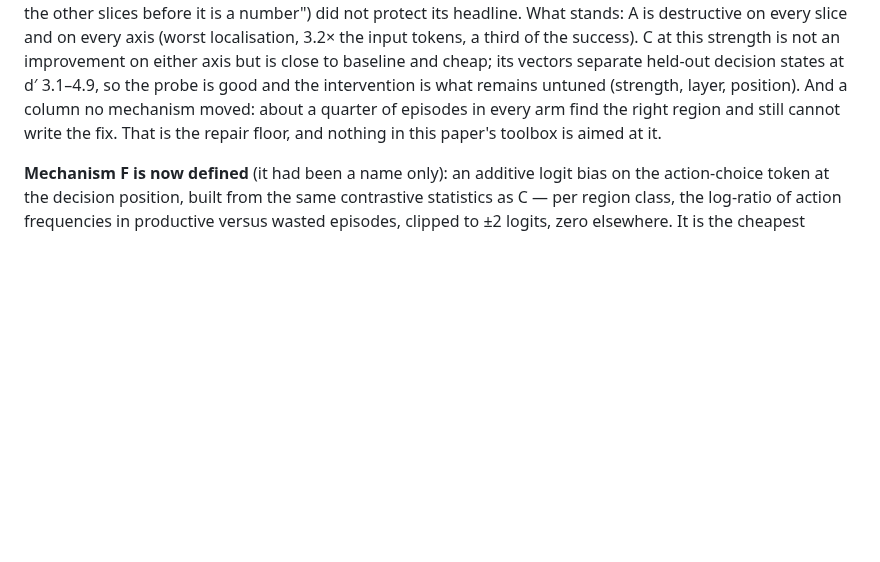
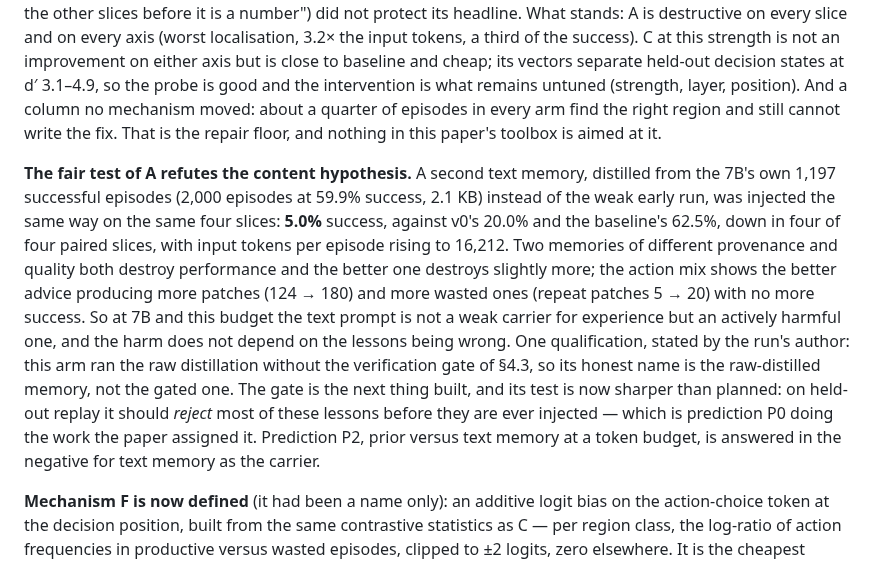
Before and after one commit to LouayAlsakka/efficient-thinking, a Markdown page: docs/efficient-thinking-8-experience-priors.md, the part around the change. GitHub-like rendering; blank space fills up the shorter version.

Commit message:
ET-8 white paper §20b: the fair test of A refutes the content hypothesis — a better memory does worse (5.0%); the text prompt is an actively harmful carrier at 7B; the verify gate's test is now rejection

```diff
--- a/docs/efficient-thinking-8-experience-priors.md
+++ b/docs/efficient-thinking-8-experience-priors.md
@@ -740,6 +740,19 @@ d′ 3.1–4.9, so the probe is good and the intervention is what remains untune
 column no mechanism moved: about a quarter of episodes in every arm find the right region and still cannot write
 the fix. That is the repair floor, and nothing in this paper's toolbox is aimed at it.
 
+**The fair test of A refutes the content hypothesis.** A second text memory, distilled from the 7B's own 1,197
+successful episodes (2,000 episodes at 59.9% success, 2.1 KB) instead of the weak early run, was injected the same
+way on the same four slices: **5.0%** success, against v0's 20.0% and the baseline's 62.5%, down in four of four
+paired slices, with input tokens per episode rising to 16,212. Two memories of different provenance and quality both
+destroy performance and the better one destroys slightly more; the action mix shows the better advice producing
+more patches (124 → 180) and more wasted ones (repeat patches 5 → 20) with no more success. So at 7B and this budget
+the text prompt is not a weak carrier for experience but an actively harmful one, and the harm does not depend on
+the lessons being wrong. One qualification, stated by the run's author: this arm ran the raw distillation without the
+verification gate of §4.3, so its honest name is the raw-distilled memory, not the gated one. The gate is the next
+thing built, and its test is now sharper than planned: on held-out replay it should *reject* most of these lessons
+before they are ever injected — which is prediction P0 doing the work the paper assigned it. Prediction P2, prior
+versus text memory at a token budget, is answered in the negative for text memory as the carrier.
+
 **Mechanism F is now defined** (it had been a name only): an additive logit bias on the action-choice token at the
 decision position, built from the same contrastive statistics as C — per region class, the log-ratio of action
 frequencies in productive versus wasted episodes, clipped to ±2 logits, zero elsewhere. It is the cheapest carrier.
```
